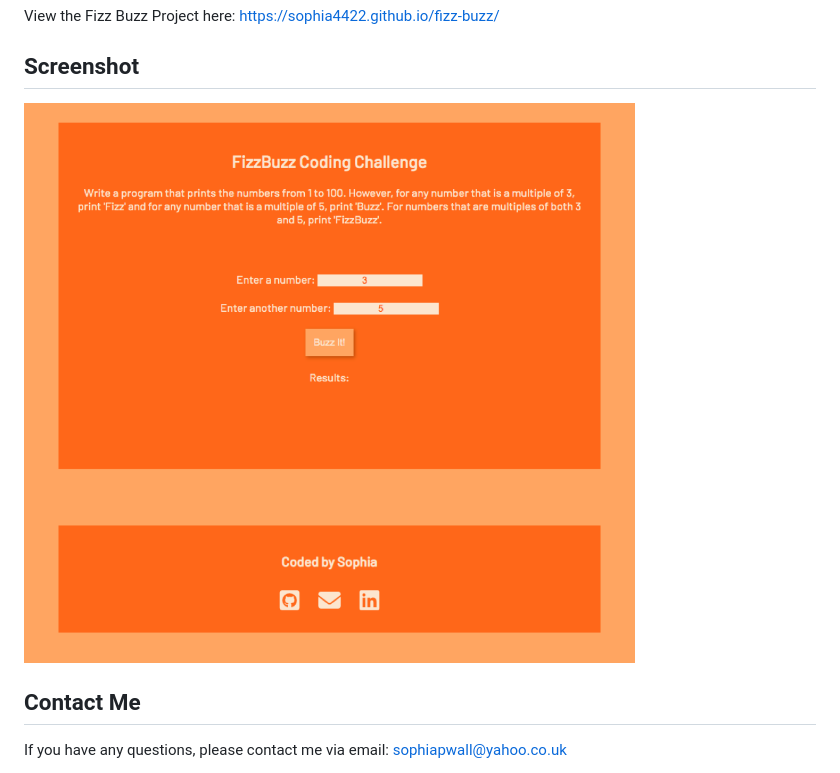
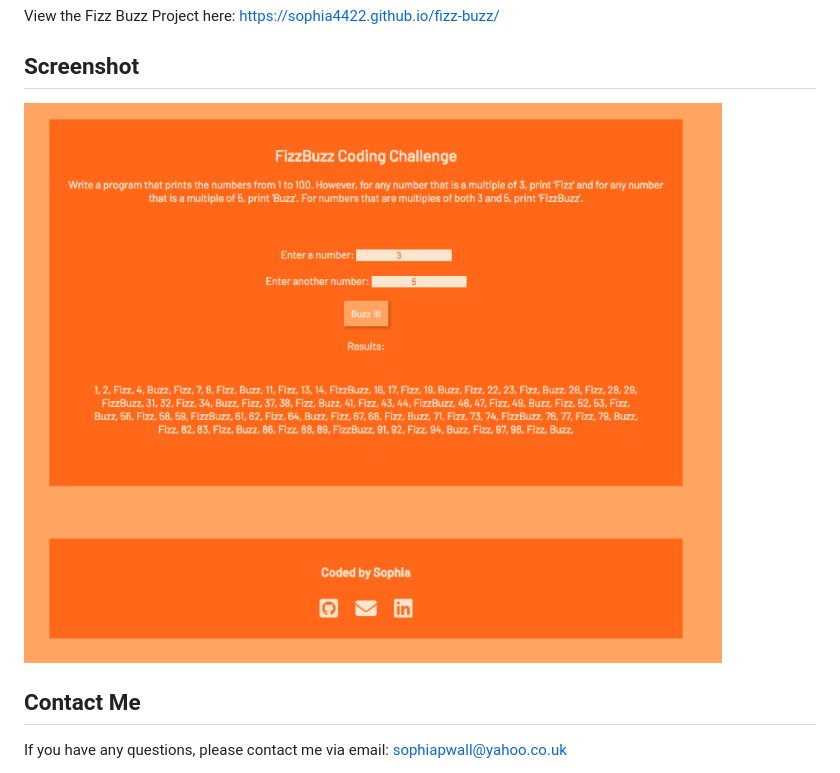
Before and after one commit to sophia4422/fizz-buzz, a Markdown page: README.md, the part around the change. Rendered like a GitHub page; pictures changed too: assets/images/fizz-buzz-2.png (added).

Commit message:
updated screenshot

```diff
--- a/README.md
+++ b/README.md
@@ -18,7 +18,7 @@ View the Fizz Buzz Project here: https://sophia4422.github.io/fizz-buzz/
 
 ## Screenshot
 
-![](./assets/images/fizz-buzz.png)
+![](./assets/images/fizz-buzz-2.png)
 
 ## Contact Me
 
```
